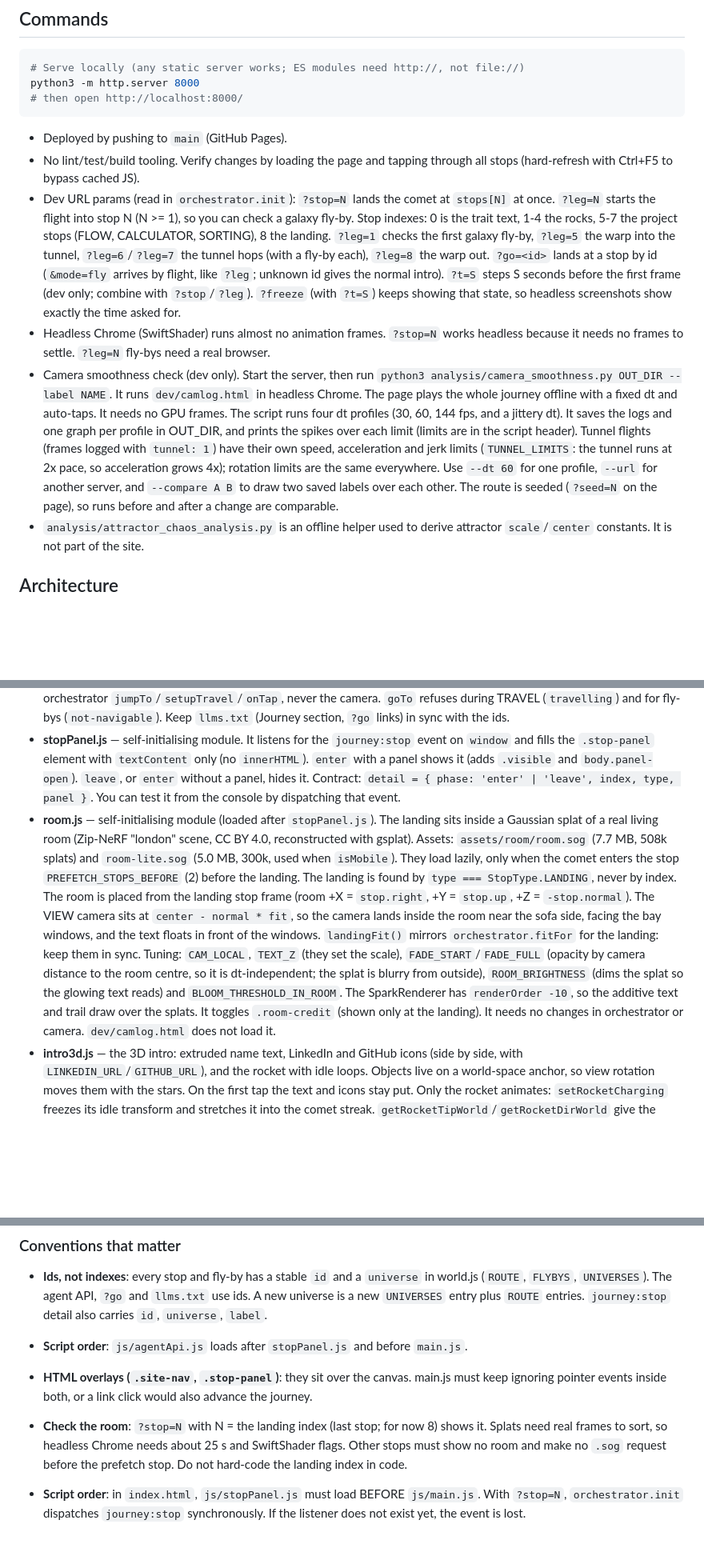
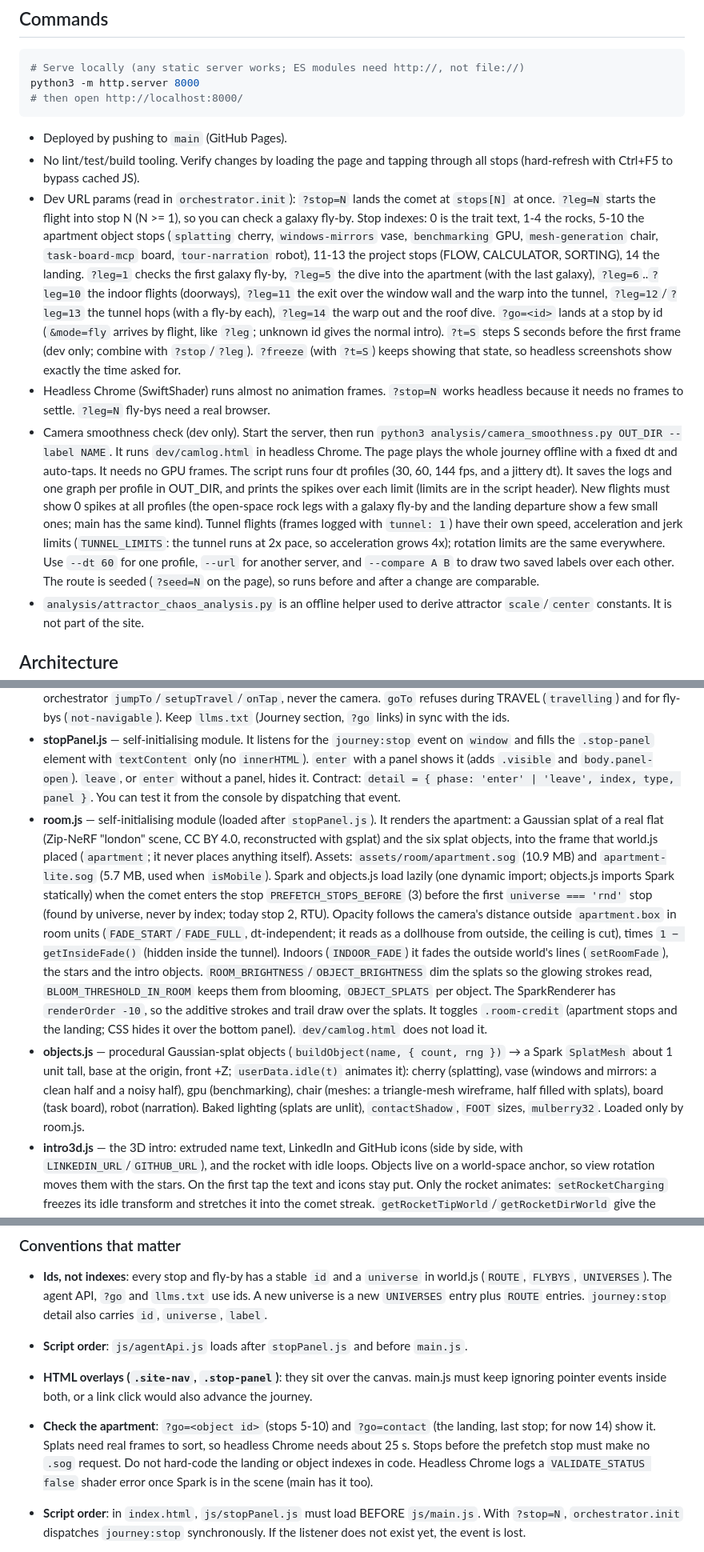
Before and after one commit to ilyaeis/ilyaeis.github.io, a Markdown page: CLAUDE.md, 3 parts joined by grey strips. Shown at 80% size. Rendered like a GitHub page; blank space fills up the shorter version.

Commit message:
CLAUDE.md: apartment route, objects.js, stop indexes
Co-Authored-By: Claude Opus 5.5 (1M context) <noreply@anthropic.com>
Claude-Session: https://claude.ai/code/session_012G3kWcaMBo7MSwGBgwXaju

```diff
--- a/CLAUDE.md
+++ b/CLAUDE.md
@@ -23,9 +23,9 @@ python3 -m http.server 8000
 
 - Deployed by pushing to `main` (GitHub Pages).
 - No lint/test/build tooling. Verify changes by loading the page and tapping through all stops (hard-refresh with Ctrl+F5 to bypass cached JS).
-- Dev URL params (read in `orchestrator.init`): `?stop=N` lands the comet at `stops[N]` at once. `?leg=N` starts the flight into stop N (N >= 1), so you can check a galaxy fly-by. Stop indexes: 0 is the trait text, 1-4 the rocks, 5-7 the project stops (FLOW, CALCULATOR, SORTING), 8 the landing. `?leg=1` checks the first galaxy fly-by, `?leg=5` the warp into the tunnel, `?leg=6`/`?leg=7` the tunnel hops (with a fly-by each), `?leg=8` the warp out. `?go=<id>` lands at a stop by id (`&mode=fly` arrives by flight, like `?leg`; unknown id gives the normal intro). `?t=S` steps S seconds before the first frame (dev only; combine with `?stop`/`?leg`). `?freeze` (with `?t=S`) keeps showing that state, so headless screenshots show exactly the time asked for.
+- Dev URL params (read in `orchestrator.init`): `?stop=N` lands the comet at `stops[N]` at once. `?leg=N` starts the flight into stop N (N >= 1), so you can check a galaxy fly-by. Stop indexes: 0 is the trait text, 1-4 the rocks, 5-10 the apartment object stops (`splatting` cherry, `windows-mirrors` vase, `benchmarking` GPU, `mesh-generation` chair, `task-board-mcp` board, `tour-narration` robot), 11-13 the project stops (FLOW, CALCULATOR, SORTING), 14 the landing. `?leg=1` checks the first galaxy fly-by, `?leg=5` the dive into the apartment (with the last galaxy), `?leg=6`..`?leg=10` the indoor flights (doorways), `?leg=11` the exit over the window wall and the warp into the tunnel, `?leg=12`/`?leg=13` the tunnel hops (with a fly-by each), `?leg=14` the warp out and the roof dive. `?go=<id>` lands at a stop by id (`&mode=fly` arrives by flight, like `?leg`; unknown id gives the normal intro). `?t=S` steps S seconds before the first frame (dev only; combine with `?stop`/`?leg`). `?freeze` (with `?t=S`) keeps showing that state, so headless screenshots show exactly the time asked for.
 - Headless Chrome (SwiftShader) runs almost no animation frames. `?stop=N` works headless because it needs no frames to settle. `?leg=N` fly-bys need a real browser.
-- Camera smoothness check (dev only). Start the server, then run `python3 analysis/camera_smoothness.py OUT_DIR --label NAME`. It runs `dev/camlog.html` in headless Chrome. The page plays the whole journey offline with a fixed dt and auto-taps. It needs no GPU frames. The script runs four dt profiles (30, 60, 144 fps, and a jittery dt). It saves the logs and one graph per profile in OUT_DIR, and prints the spikes over each limit (limits are in the script header). Tunnel flights (frames logged with `tunnel: 1`) have their own speed, acceleration and jerk limits (`TUNNEL_LIMITS`: the tunnel runs at 2x pace, so acceleration grows 4x); rotation limits are the same everywhere. Use `--dt 60` for one profile, `--url` for another server, and `--compare A B` to draw two saved labels over each other. The route is seeded (`?seed=N` on the page), so runs before and after a change are comparable.
+- Camera smoothness check (dev only). Start the server, then run `python3 analysis/camera_smoothness.py OUT_DIR --label NAME`. It runs `dev/camlog.html` in headless Chrome. The page plays the whole journey offline with a fixed dt and auto-taps. It needs no GPU frames. The script runs four dt profiles (30, 60, 144 fps, and a jittery dt). It saves the logs and one graph per profile in OUT_DIR, and prints the spikes over each limit (limits are in the script header). New flights must show 0 spikes at all profiles (the open-space rock legs with a galaxy fly-by and the landing departure show a few small ones; main has the same kind). Tunnel flights (frames logged with `tunnel: 1`) have their own speed, acceleration and jerk limits (`TUNNEL_LIMITS`: the tunnel runs at 2x pace, so acceleration grows 4x); rotation limits are the same everywhere. Use `--dt 60` for one profile, `--url` for another server, and `--compare A B` to draw two saved labels over each other. The route is seeded (`?seed=N` on the page), so runs before and after a change are comparable.
 - `analysis/attractor_chaos_analysis.py` is an offline helper used to derive attractor `scale`/`center` constants. It is not part of the site.
 
 ## Architecture
@@ -43,7 +43,8 @@ Everything renders into one canvas (`#attractor`). The core idea: **one continuo
 - **camera.js** — two modes: `Mode.ORBIT` (target eases to a fixed center, auto-rotate) and `Mode.FOLLOW` (chase camera: `camera = look − chaseDir×dist + up×FOLLOW_UP·dist`, `look = comet + chaseDir×FOLLOW_AHEAD·dist`; `setFollowDistance` is set per flight to the destination's fit distance; the distance spring has a speed cap, `DIST_MAX_SPEED`). All easing uses critically damped springs (`smoothDampScalar`/`smoothDampVec`), so speeds never jump. The chase heading is a yaw and a pitch spring with a speed cap (`TURN_*`), and its pitch stays within `MAX_CHASE_PITCH`, so the view does not spin near the poles. A switch to FOLLOW keeps the current pose and velocity and blends the difference out (`HANDOFF_TIME`; two springs in a row, so the blend starts without a jolt). ORBIT eases the target with `ORBIT_TIME` and keeps its arrival velocity. `setScreenShift(on, immediate)` eases a `camera.setViewOffset` projection shift: the rock moves to the left (side layout) or the top (bottom layout). The orbit target does not move. `isPanelSideLayout()` uses `PANEL_SIDE_QUERY`.
 - **agentApi.js** — self-initialising. It sets `window.journey` (listUniverses, listStops, getStop, current, goTo, next, previous, whenIdle, resumeLinks) and registers 7 WebMCP tools when `document.modelContext ?? navigator.modelContext` exists (no polyfill). It reads the static `catalog` of world.js (works before `buildWorld`) and navigates only through orchestrator `jumpTo`/`setupTravel`/`onTap`, never the camera. `goTo` refuses during TRAVEL (`travelling`) and for fly-bys (`not-navigable`). Keep `llms.txt` (Journey section, `?go` links) in sync with the ids.
 - **stopPanel.js** — self-initialising module. It listens for the `journey:stop` event on `window` and fills the `.stop-panel` element with `textContent` only (no `innerHTML`). `enter` with a panel shows it (adds `.visible` and `body.panel-open`). `leave`, or `enter` without a panel, hides it. Contract: `detail = { phase: 'enter' | 'leave', index, type, panel }`. You can test it from the console by dispatching that event.
-- **room.js** — self-initialising module (loaded after `stopPanel.js`). The landing sits inside a Gaussian splat of a real living room (Zip-NeRF "london" scene, CC BY 4.0, reconstructed with gsplat). Assets: `assets/room/room.sog` (7.7 MB, 508k splats) and `room-lite.sog` (5.0 MB, 300k, used when `isMobile`). They load lazily, only when the comet enters the stop `PREFETCH_STOPS_BEFORE` (2) before the landing. The landing is found by `type === StopType.LANDING`, never by index. The room is placed from the landing stop frame (room +X = `stop.right`, +Y = `stop.up`, +Z = `-stop.normal`). The VIEW camera sits at `center - normal * fit`, so the camera lands inside the room near the sofa side, facing the bay windows, and the text floats in front of the windows. `landingFit()` mirrors `orchestrator.fitFor` for the landing: keep them in sync. Tuning: `CAM_LOCAL`, `TEXT_Z` (they set the scale), `FADE_START`/`FADE_FULL` (opacity by camera distance to the room centre, so it is dt-independent; the splat is blurry from outside), `ROOM_BRIGHTNESS` (dims the splat so the glowing text reads) and `BLOOM_THRESHOLD_IN_ROOM`. The SparkRenderer has `renderOrder -10`, so the additive text and trail draw over the splats. It toggles `.room-credit` (shown only at the landing). It needs no changes in orchestrator or camera. `dev/camlog.html` does not load it.
+- **room.js** — self-initialising module (loaded after `stopPanel.js`). It renders the apartment: a Gaussian splat of a real flat (Zip-NeRF "london" scene, CC BY 4.0, reconstructed with gsplat) and the six splat objects, into the frame that world.js placed (`apartment`; it never places anything itself). Assets: `assets/room/apartment.sog` (10.9 MB) and `apartment-lite.sog` (5.7 MB, used when `isMobile`). Spark and objects.js load lazily (one dynamic import; objects.js imports Spark statically) when the comet enters the stop `PREFETCH_STOPS_BEFORE` (3) before the first `universe === 'rnd'` stop (found by universe, never by index; today stop 2, RTU). Opacity follows the camera's distance outside `apartment.box` in room units (`FADE_START`/`FADE_FULL`, dt-independent; it reads as a dollhouse from outside, the ceiling is cut), times `1 − getInsideFade()` (hidden inside the tunnel). Indoors (`INDOOR_FADE`) it fades the outside world's lines (`setRoomFade`), the stars and the intro objects. `ROOM_BRIGHTNESS`/`OBJECT_BRIGHTNESS` dim the splats so the glowing strokes read, `BLOOM_THRESHOLD_IN_ROOM` keeps them from blooming, `OBJECT_SPLATS` per object. The SparkRenderer has `renderOrder -10`, so the additive strokes and trail draw over the splats. It toggles `.room-credit` (apartment stops and the landing; CSS hides it over the bottom panel). `dev/camlog.html` does not load it.
+- **objects.js** — procedural Gaussian-splat objects (`buildObject(name, { count, rng })` → a Spark `SplatMesh` about 1 unit tall, base at the origin, front +Z; `userData.idle(t)` animates it): cherry (splatting), vase (windows and mirrors: a clean half and a noisy half), gpu (benchmarking), chair (meshes: a triangle-mesh wireframe, half filled with splats), board (task board), robot (narration). Baked lighting (splats are unlit), `contactShadow`, `FOOT` sizes, `mulberry32`. Loaded only by room.js.
 - **intro3d.js** — the 3D intro: extruded name text, LinkedIn and GitHub icons (side by side, with `LINKEDIN_URL`/`GITHUB_URL`), and the rocket with idle loops. Objects live on a world-space anchor, so view rotation moves them with the stars. On the first tap the text and icons stay put. Only the rocket animates: `setRocketCharging` freezes its idle transform and stretches it into the comet streak. `getRocketTipWorld`/`getRocketDirWorld` give the orchestrator the start point and heading.
 - **strokeFont.js** — single-stroke vector font and procedural rock outlines (`generateTextLines`, `generateRockWithLabel`). The rock label is capped at 80% of the rock width. They return flat 2D point arrays `{x, y, c}`. `c=0` is a faint pen-travel stroke. `c=1` is a letter stroke. world.js maps them onto a world-space plane.
 
@@ -53,7 +54,7 @@ Everything renders into one canvas (`#attractor`). The core idea: **one continuo
 - **Script order**: `js/agentApi.js` loads after `stopPanel.js` and before `main.js`.
 
 - **HTML overlays (`.site-nav`, `.stop-panel`)**: they sit over the canvas. main.js must keep ignoring pointer events inside both, or a link click would also advance the journey.
-- **Check the room**: `?stop=N` with N = the landing index (last stop; for now 8) shows it. Splats need real frames to sort, so headless Chrome needs about 25 s and SwiftShader flags. Other stops must show no room and make no `.sog` request before the prefetch stop. Do not hard-code the landing index in code.
+- **Check the apartment**: `?go=<object id>` (stops 5-10) and `?go=contact` (the landing, last stop; for now 14) show it. Splats need real frames to sort, so headless Chrome needs about 25 s. Stops before the prefetch stop must make no `.sog` request. Do not hard-code the landing or object indexes in code. Headless Chrome logs a `VALIDATE_STATUS false` shader error once Spark is in the scene (main has it too).
 - **Script order**: in `index.html`, `js/stopPanel.js` must load BEFORE `js/main.js`. With `?stop=N`, `orchestrator.init` dispatches `journey:stop` synchronously. If the listener does not exist yet, the event is lost.
 - **Layout query sync**: the media query `(min-width: 700px) and (orientation: landscape)` appears in `css/style.css` (panel at the side) and as `PANEL_SIDE_QUERY` in camera.js (screen shift). Change both together.
 - **Brightness via intensity**: `trail.pointIntensity` > 1 writes HDR colors that feed the bloom pass (bold strokes, streak flash). A value < 1 renders faint (connector strokes). See `STROKE_INTENSITY`/`LINK_INTENSITY` in world.js and `TRACE_STROKE_INTENSITY`/`TRACE_LINK_INTENSITY` in orchestrator.js.
```
Also changed, not shown: other parts of CLAUDE.md (+4 -4 lines).
